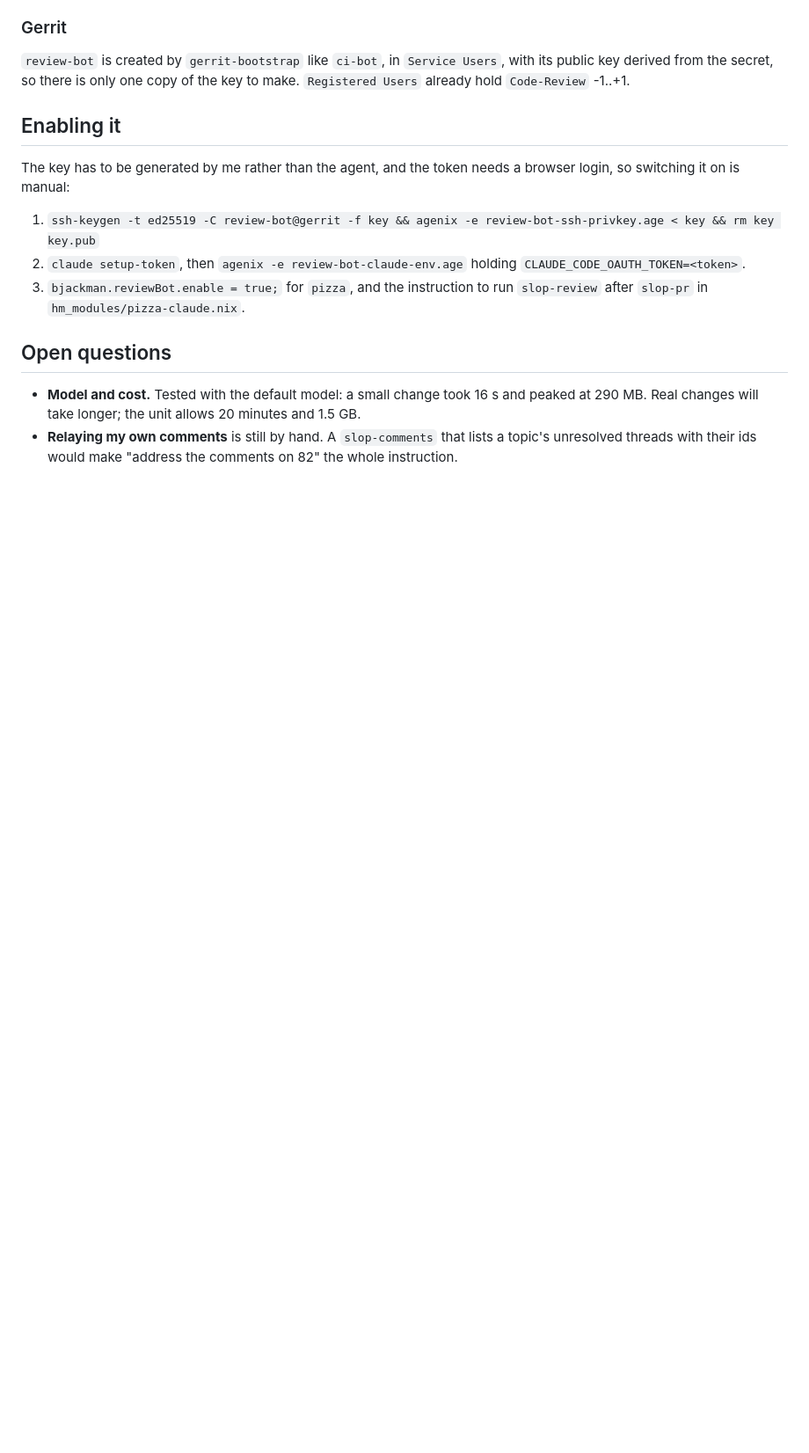
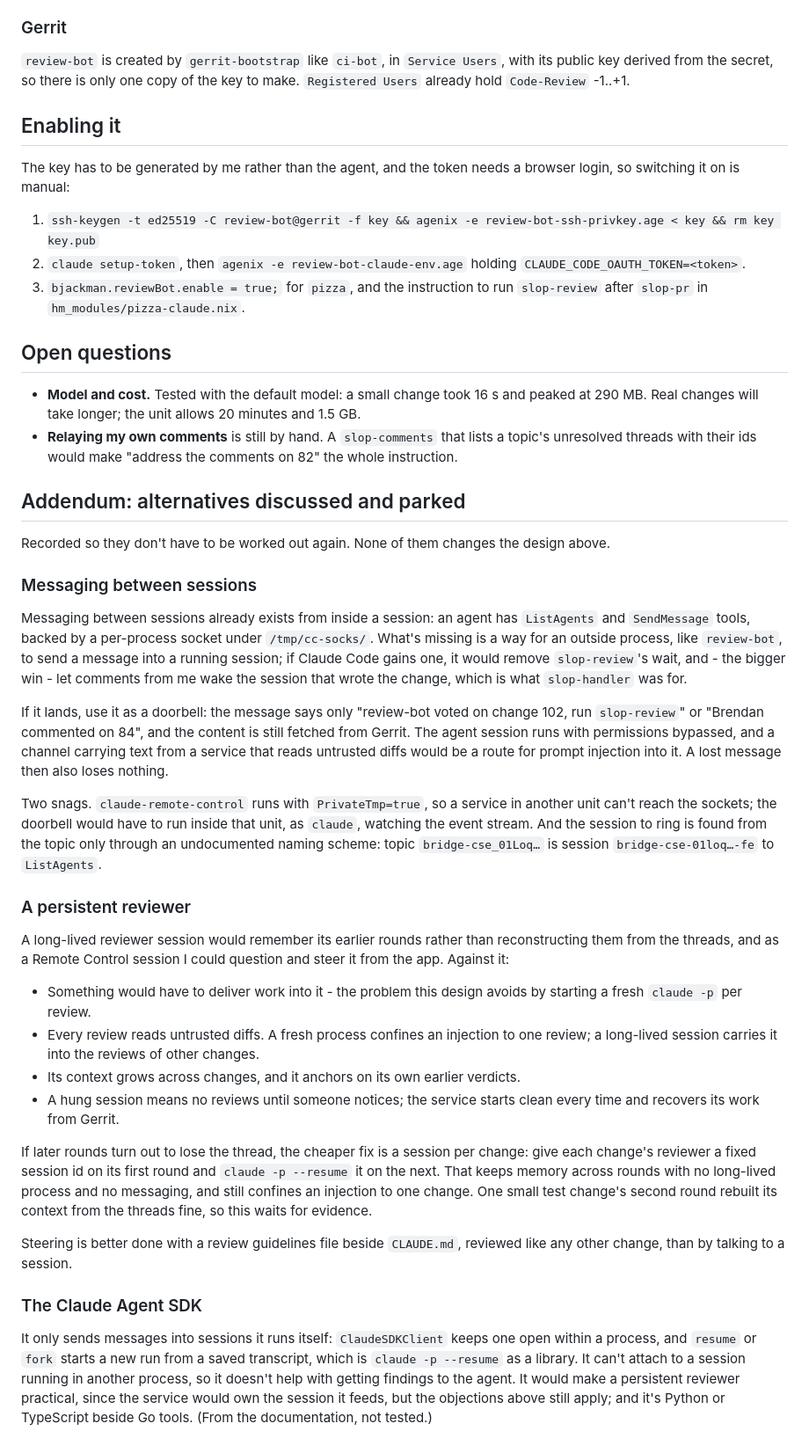
Before and after one commit to bjackman/boxen, a Markdown page: design_docs/review_bot.md, the part around the change. Shown at 88% size. Drawn GitHub-style; blank space fills up the shorter version.

Commit message:
homelab/review-bot: Record the alternatives we parked
Messaging into sessions, a persistent reviewer and the Agent SDK all came
up after the design was settled. None of them changes it, but each needs
working out again if it's forgotten, and one - a reviewer session per
change - is the next step if later rounds lose the thread.

Co-Authored-By: Claude Opus 5.5 <noreply@anthropic.com>
Change-Id: I26b1aaffeac9bb3fc464e83f3839890747a0e70d

```diff
--- a/design_docs/review_bot.md
+++ b/design_docs/review_bot.md
@@ -154,3 +154,68 @@ browser login, so switching it on is manual:
 - **Relaying my own comments** is still by hand. A `slop-comments` that lists
   a topic's unresolved threads with their ids would make "address the
   comments on 82" the whole instruction.
+
+## Addendum: alternatives discussed and parked
+
+Recorded so they don't have to be worked out again. None of them changes the
+design above.
+
+### Messaging between sessions
+
+Messaging between sessions already exists from inside a session: an agent has
+`ListAgents` and `SendMessage` tools, backed by a per-process socket under
+`/tmp/cc-socks/`. What's missing is a way for an outside process, like
+`review-bot`, to send a message into a running session; if Claude Code gains
+one, it would remove `slop-review`'s wait, and - the bigger win - let comments
+from me wake the session that wrote the change, which is what `slop-handler`
+was for.
+
+If it lands, use it as a doorbell: the message says only "review-bot voted on
+change 102, run `slop-review`" or "Brendan commented on 84", and the content
+is still fetched from Gerrit. The agent session runs with permissions
+bypassed, and a channel carrying text from a service that reads untrusted
+diffs would be a route for prompt injection into it. A lost message then also
+loses nothing.
+
+Two snags. `claude-remote-control` runs with `PrivateTmp=true`, so a service
+in another unit can't reach the sockets; the doorbell would have to run inside
+that unit, as `claude`, watching the event stream. And the session to ring is
+found from the topic only through an undocumented naming scheme: topic
+`bridge-cse_01Loq…` is session `bridge-cse-01loq…-fe` to `ListAgents`.
+
+### A persistent reviewer
+
+A long-lived reviewer session would remember its earlier rounds rather than
+reconstructing them from the threads, and as a Remote Control session I could
+question and steer it from the app. Against it:
+
+- Something would have to deliver work into it - the problem this design
+  avoids by starting a fresh `claude -p` per review.
+- Every review reads untrusted diffs. A fresh process confines an injection
+  to one review; a long-lived session carries it into the reviews of other
+  changes.
+- Its context grows across changes, and it anchors on its own earlier
+  verdicts.
+- A hung session means no reviews until someone notices; the service starts
+  clean every time and recovers its work from Gerrit.
+
+If later rounds turn out to lose the thread, the cheaper fix is a session per
+change: give each change's reviewer a fixed session id on its first round and
+`claude -p --resume` it on the next. That keeps memory across rounds with no
+long-lived process and no messaging, and still confines an injection to one
+change. One small test change's second round rebuilt its context from the
+threads fine, so this waits for evidence.
+
+Steering is better done with a review guidelines file beside `CLAUDE.md`,
+reviewed like any other change, than by talking to a session.
+
+### The Claude Agent SDK
+
+It only sends messages into sessions it runs itself: `ClaudeSDKClient` keeps
+one open within a process, and `resume` or `fork` starts a new run from a
+saved transcript, which is `claude -p --resume` as a library. It can't
+attach to a session running in another process, so it doesn't help with
+getting findings to the agent. It would make a persistent reviewer practical,
+since the service would own the session it feeds, but the objections above
+still apply; and it's Python or TypeScript beside Go tools. (From the
+documentation, not tested.)
```
